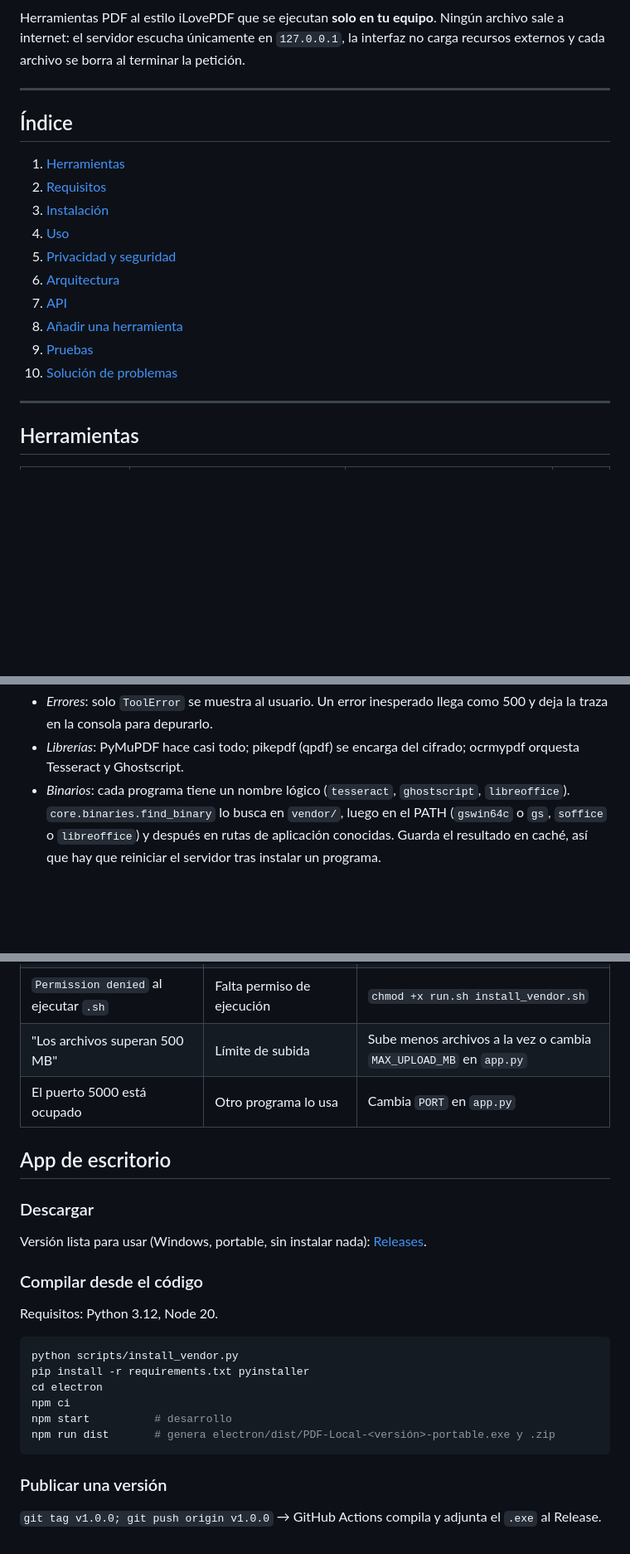
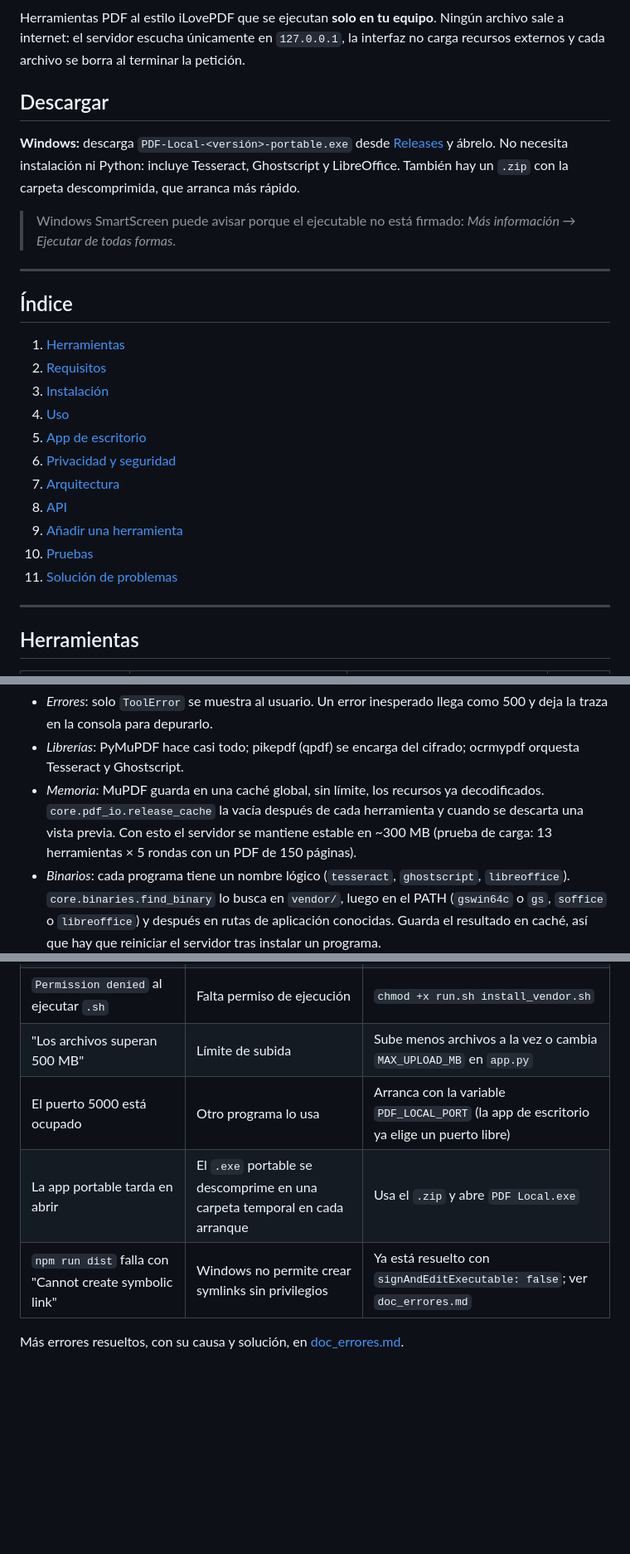
Before and after one commit to julioda18/pdf_local, a Markdown page: README.md, 3 parts joined by grey strips. Shown at 83% size. Rendered like a GitHub page; blank space fills up the shorter version.

````diff
--- a/README.md
+++ b/README.md
@@ -3,4 +9,10 @@
 Herramientas PDF al estilo iLovePDF que se ejecutan **solo en tu equipo**. Ningún archivo sale a internet: el servidor escucha únicamente en `127.0.0.1`, la interfaz no carga recursos externos y cada archivo se borra al terminar la petición.
+
+## Descargar
+
+**Windows:** descarga `PDF-Local-<versión>-portable.exe` desde [Releases](https://github.com/julioda18/pdf_local/releases/latest) y ábrelo. No necesita instalación ni Python: incluye Tesseract, Ghostscript y LibreOffice. También hay un `.zip` con la carpeta descomprimida, que arranca más rápido.
+
+> Windows SmartScreen puede avisar porque el ejecutable no está firmado: *Más información → Ejecutar de todas formas*.
 
 ---
 
@@ -10,12 +22,13 @@ Herramientas PDF al estilo iLovePDF que se ejecutan **solo en tu equipo**. Ning
 2. [Requisitos](#requisitos)
 3. [Instalación](#instalación)
 4. [Uso](#uso)
-5. [Privacidad y seguridad](#privacidad-y-seguridad)
-6. [Arquitectura](#arquitectura)
-7. [API](#api)
-8. [Añadir una herramienta](#añadir-una-herramienta)
-9. [Pruebas](#pruebas)
-10. [Solución de problemas](#solución-de-problemas)
+5. [App de escritorio](#app-de-escritorio)
+6. [Privacidad y seguridad](#privacidad-y-seguridad)
+7. [Arquitectura](#arquitectura)
+8. [API](#api)
+9. [Añadir una herramienta](#añadir-una-herramienta)
+10. [Pruebas](#pruebas)
+11. [Solución de problemas](#solución-de-problemas)
 
 ---
 
@@ -153,6 +224,7 @@ navegador ─POST /api/<tool>─▶ app.process
 
 - *Errores*: solo `ToolError` se muestra al usuario. Un error inesperado llega como 500 y deja la traza en la consola para depurarlo.
 - *Librerías*: PyMuPDF hace casi todo; pikepdf (qpdf) se encarga del cifrado; ocrmypdf orquesta Tesseract y Ghostscript.
+- *Memoria*: MuPDF guarda en una caché global, sin límite, los recursos ya decodificados. `core.pdf_io.release_cache` la vacía después de cada herramienta y cuando se descarta una vista previa. Con esto el servidor se mantiene estable en ~300 MB (prueba de carga: 13 herramientas × 5 rondas con un PDF de 150 páginas).
 - *Binarios*: cada programa tiene un nombre lógico (`tesseract`, `ghostscript`, `libreoffice`). `core.binaries.find_binary` lo busca en `vendor/`, luego en el PATH (`gswin64c` o `gs`, `soffice` o `libreoffice`) y después en rutas de aplicación conocidas. Guarda el resultado en caché, así que hay que reiniciar el servidor tras instalar un programa.
 
 ---
@@ -218,24 +292,8 @@ Cubren cada herramienta (incluidos los casos de error), el análisis de rangos y
 | OCR no reconoce texto en español | Faltan los datos de español | Vuelve a ejecutar el instalador (Windows) o instala `tesseract-lang` / `tesseract-ocr-spa` |
 | `Permission denied` al ejecutar `.sh` | Falta permiso de ejecución | `chmod +x run.sh install_vendor.sh` |
 | "Los archivos superan 500 MB" | Límite de subida | Sube menos archivos a la vez o cambia `MAX_UPLOAD_MB` en `app.py` |
-| El puerto 5000 está ocupado | Otro programa lo usa | Cambia `PORT` en `app.py` |
+| El puerto 5000 está ocupado | Otro programa lo usa | Arranca con la variable `PDF_LOCAL_PORT` (la app de escritorio ya elige un puerto libre) |
+| La app portable tarda en abrir | El `.exe` portable se descomprime en una carpeta temporal en cada arranque | Usa el `.zip` y abre `PDF Local.exe` |
+| `npm run dist` falla con "Cannot create symbolic link" | Windows no permite crear symlinks sin privilegios | Ya está resuelto con `signAndEditExecutable: false`; ver `doc_errores.md` |
 
-## App de escritorio
-
-### Descargar
-Versión lista para usar (Windows, portable, sin instalar nada): [Releases](https://github.com/julioda18/pdf_local/releases).
-
-### Compilar desde el código
-Requisitos: Python 3.12, Node 20.
-
-```powershell
-python scripts/install_vendor.py
-pip install -r requirements.txt pyinstaller
-cd electron
-npm ci
-npm start          # desarrollo
-npm run dist       # genera electron/dist/PDF-Local-<versión>-portable.exe y .zip
-```
-
-### Publicar una versión
-`git tag v1.0.0; git push origin v1.0.0` → GitHub Actions compila y adjunta el `.exe` al Release.
+Más errores resueltos, con su causa y solución, en [doc_errores.md](doc_errores.md).
````
Also changed, not shown: other parts of README.md (+67 -1 lines).
